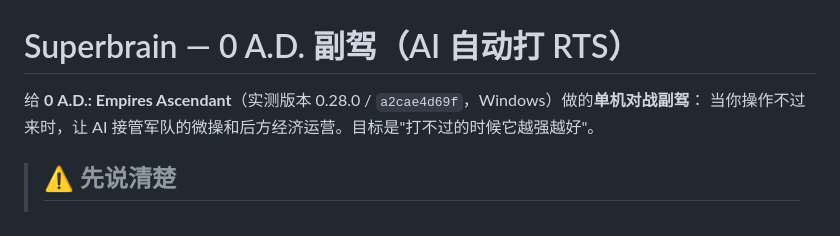
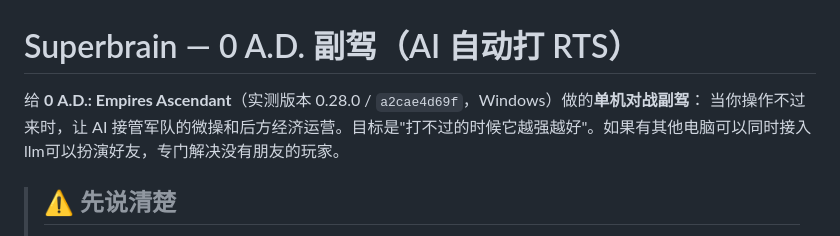
Before and after one commit to pei816567-wq/0-A.D-superbrain, a Markdown page: README.md, the part around the change. GitHub-like rendering.

```diff
--- a/README.md
+++ b/README.md
@@ -1,7 +1,7 @@
 # Superbrain — 0 A.D. 副驾（AI 自动打 RTS）
 
 给 **0 A.D.: Empires Ascendant**（实测版本 0.28.0 / `a2cae4d69f`，Windows）做的**单机对战副驾**：
-当你操作不过来时，让 AI 接管军队的微操和后方经济运营。目标是"打不过的时候它越强越好"。
+当你操作不过来时，让 AI 接管军队的微操和后方经济运营。目标是"打不过的时候它越强越好"。如果有其他电脑可以同时接入llm可以扮演好友，专门解决没有朋友的玩家。
 
 > ## ⚠️ 先说清楚
 > **这个仓库里的全部代码都是由 AI agent 生成的，没有经过人工逐行审核。**
```
